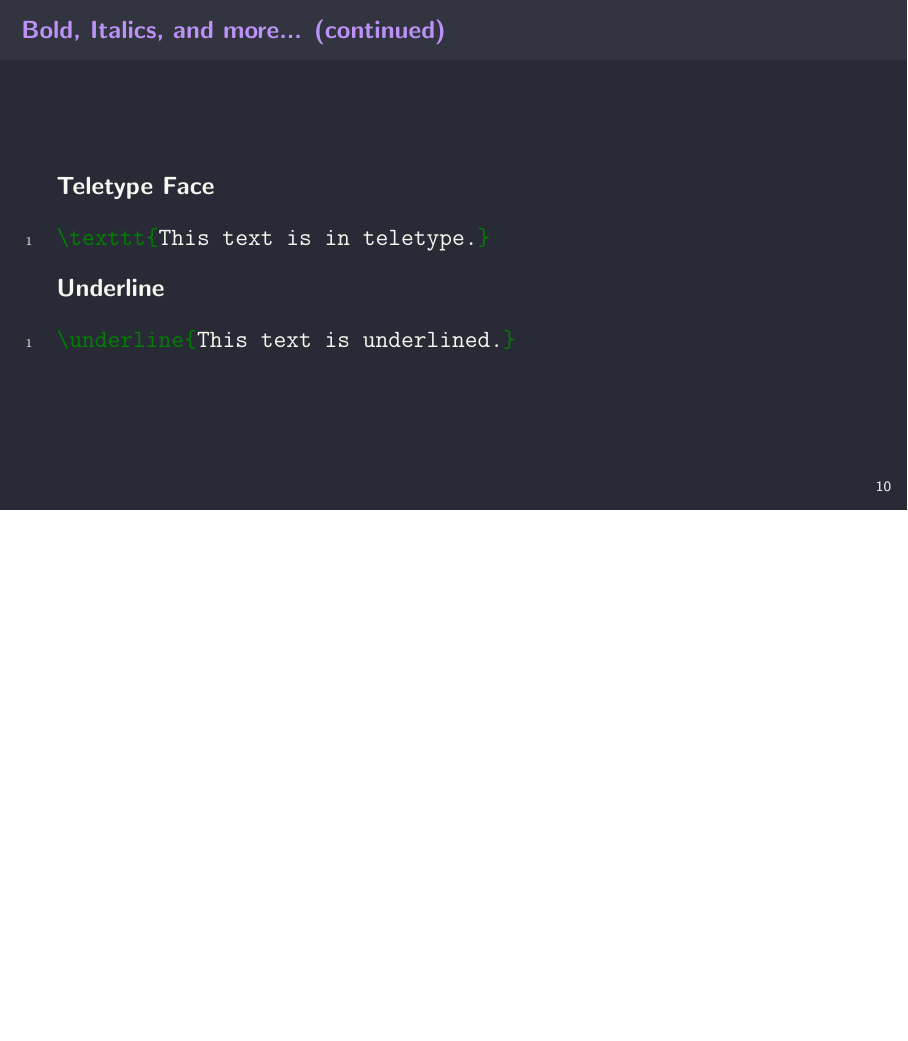
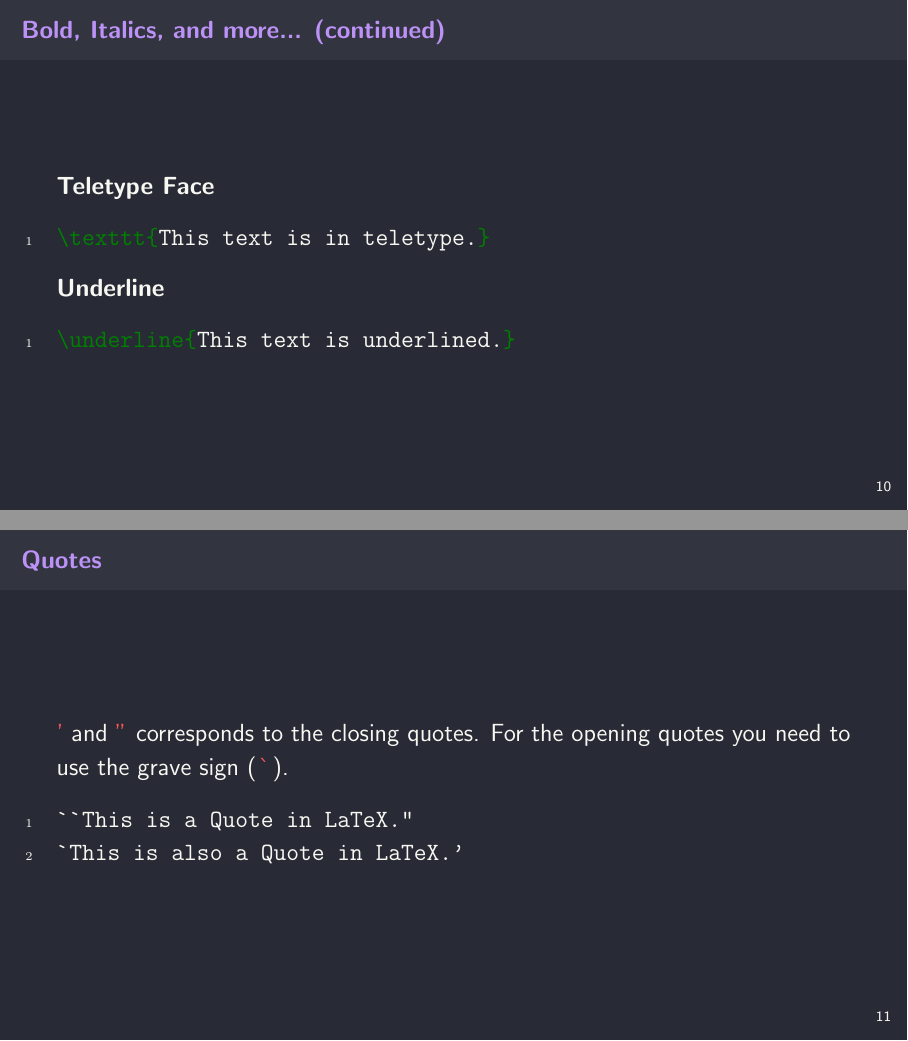
Before and after one commit to thepenguinn/latex_tutorial, a LaTeX poster (beamer/main.tex): page 13 of 13 before the commit and pages 13 and 14 of 14 after it, the two joined at a grey line, the shorter picture padded with empty space. Compiled offline with pdfLaTeX.

Commit message:
Added quotes

```diff
--- a/beamer/main.tex
+++ b/beamer/main.tex
@@ -220,6 +220,17 @@
 
 \end{frame}
 
+\begin{frame}[fragile]{Quotes}
+
+    \alert{'} and \alert{"} corresponds to the closing quotes. For the opening quotes you need to use
+    the grave sign ( \alert{$\grave{}$} ).
+
+    \begin{minted}[breaklines, autogobble, linenos] {latex}
+        ``This is a Quote in LaTeX."
+        `This is also a Quote in LaTeX.'
+    \end{minted}
+\end{frame}
+
 % \begin{frame}[fragile]{<++>}
 %     \begin{minted}[breaklines, autogobble, linenos] {latex}
 %     \end{minted}
```
